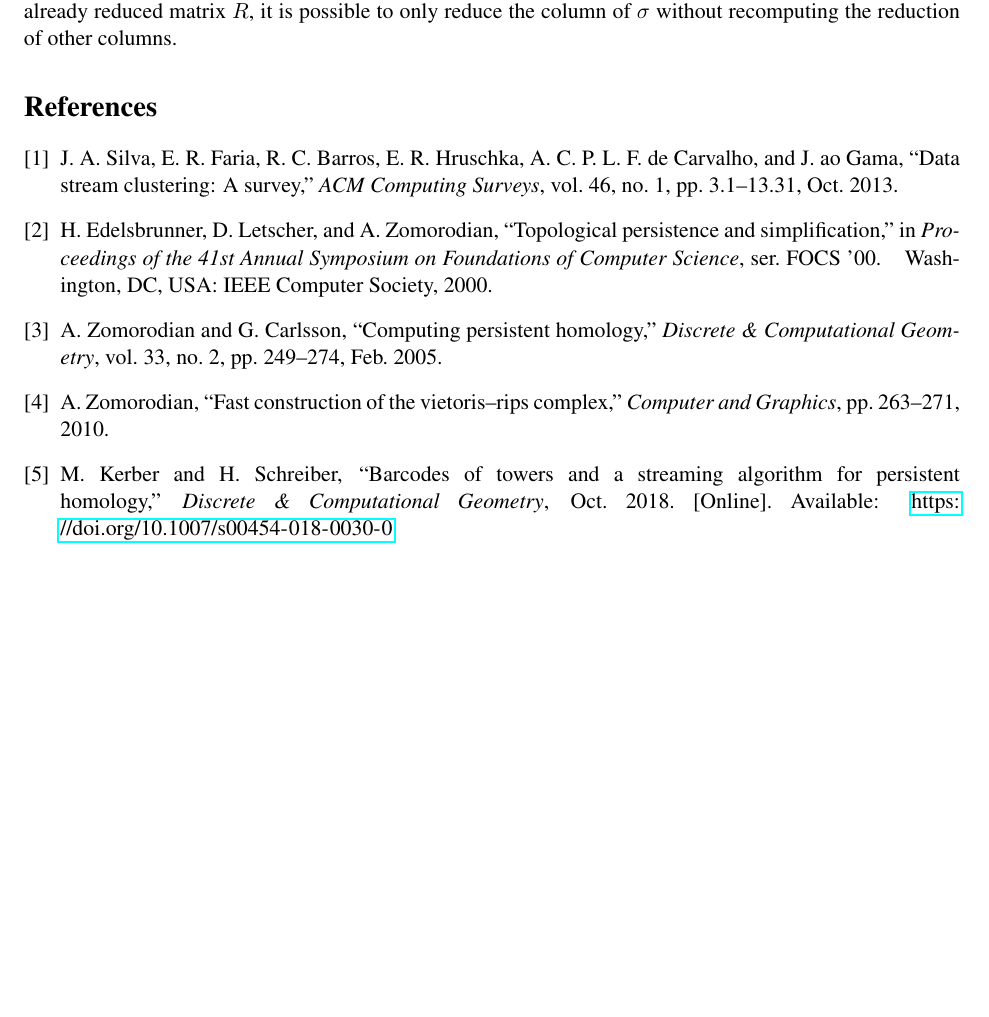
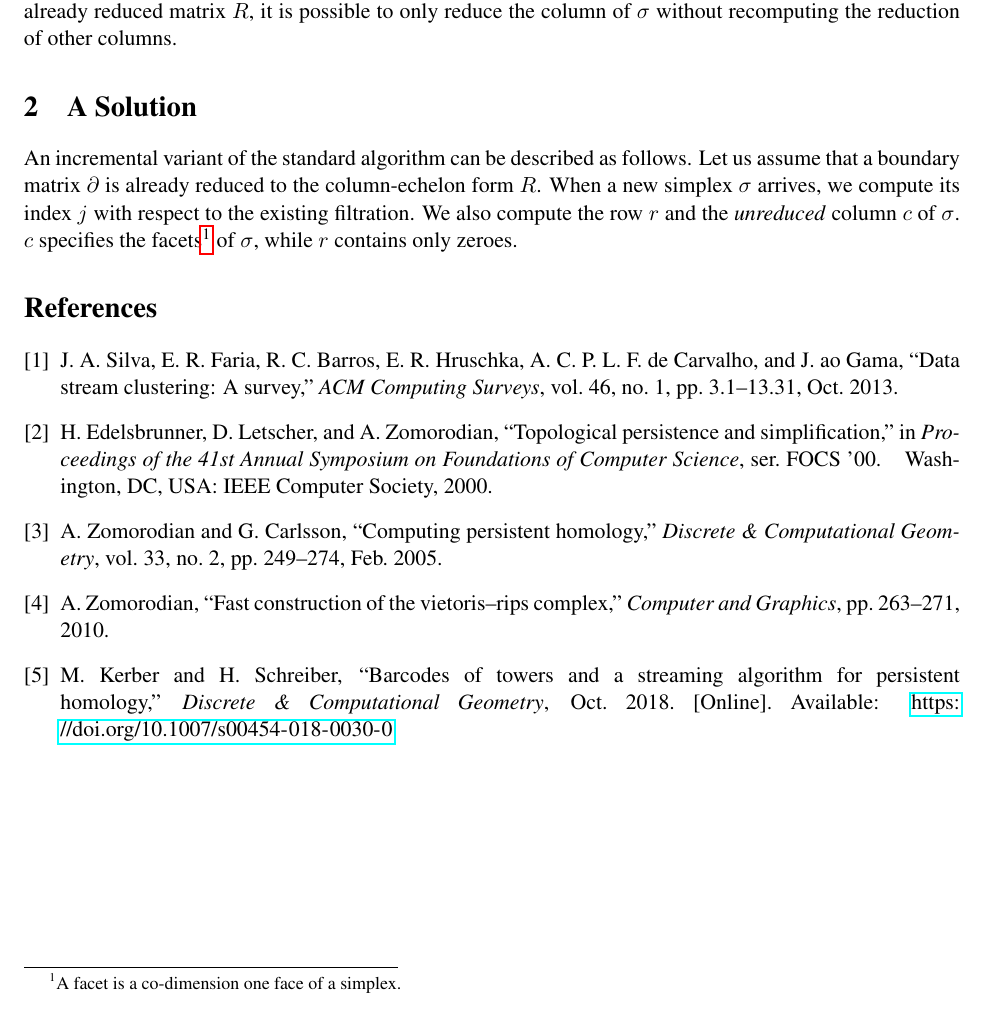
Before and after one commit to Anindya-Moitra/fullyIncrementalPH, a LaTeX document (theoreticalFoundation/main.tex): part of page 2 of 2, cut so that both start at the same text. Compiled offline with pdfLaTeX.

Commit message:
Started designing the solution.

```diff
--- a/theoreticalFoundation/main.tex
+++ b/theoreticalFoundation/main.tex
@@ -98,6 +98,16 @@ of $\sigma$ without recomputing the reduction of other columns.
 
 
 
+\section{A Solution}
+
+An incremental variant of the standard algorithm can be described as follows.  Let us assume that a
+boundary matrix $\partial$ is already reduced to the column-echelon form $R$.  When a new simplex
+$\sigma$ arrives, we compute its index $j$ with respect to the existing filtration.  We also
+compute the row $r$ and the \emph{unreduced} column $c$ of $\sigma$. $c$ specifies the
+facets\footnote{A facet is a co-dimension one face of a simplex.} of $\sigma$, while $r$ contains
+only zeroes.
+
+
 \bibliographystyle{IEEEtran}
 \bibliography{refs}
 
```
